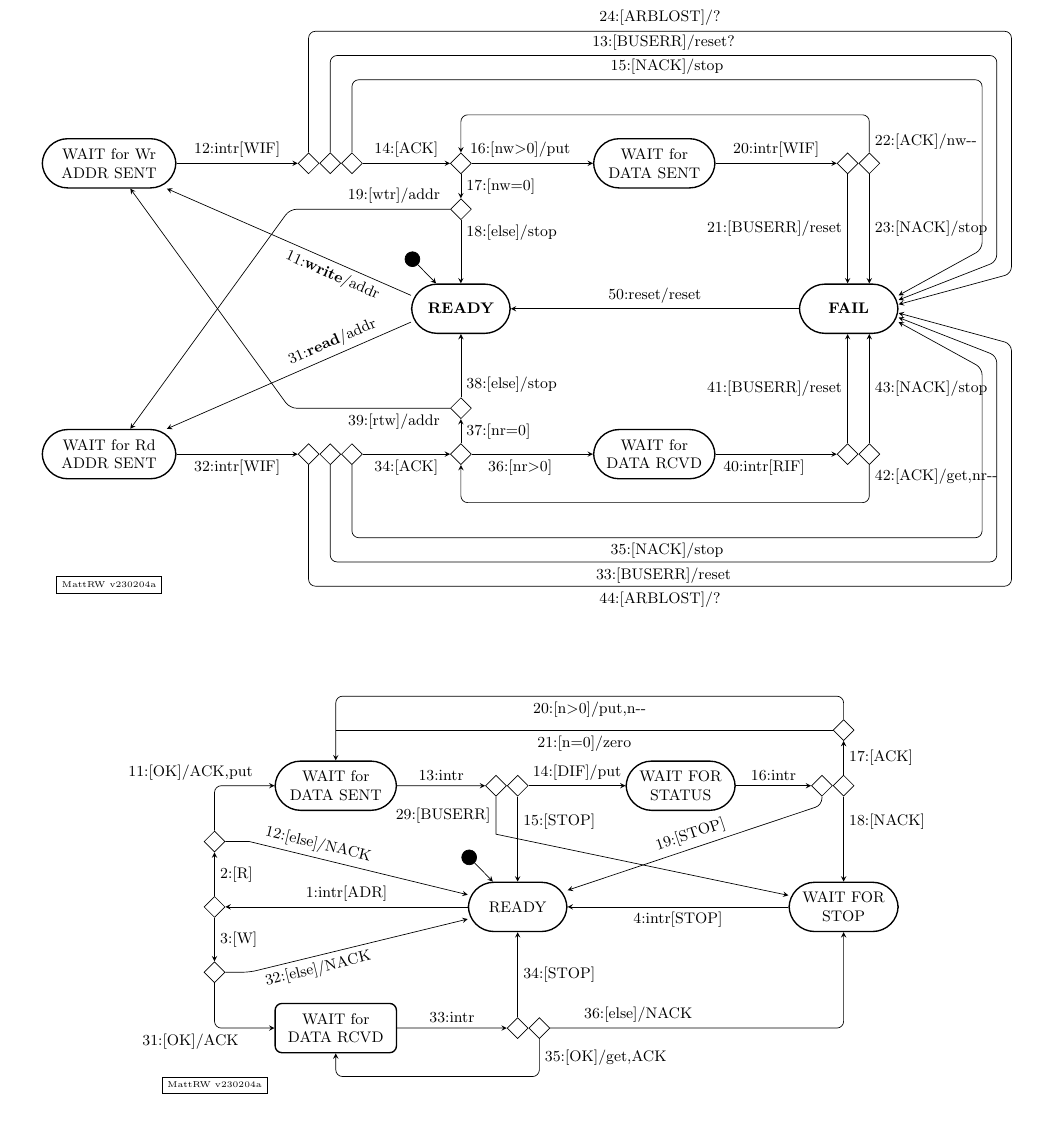
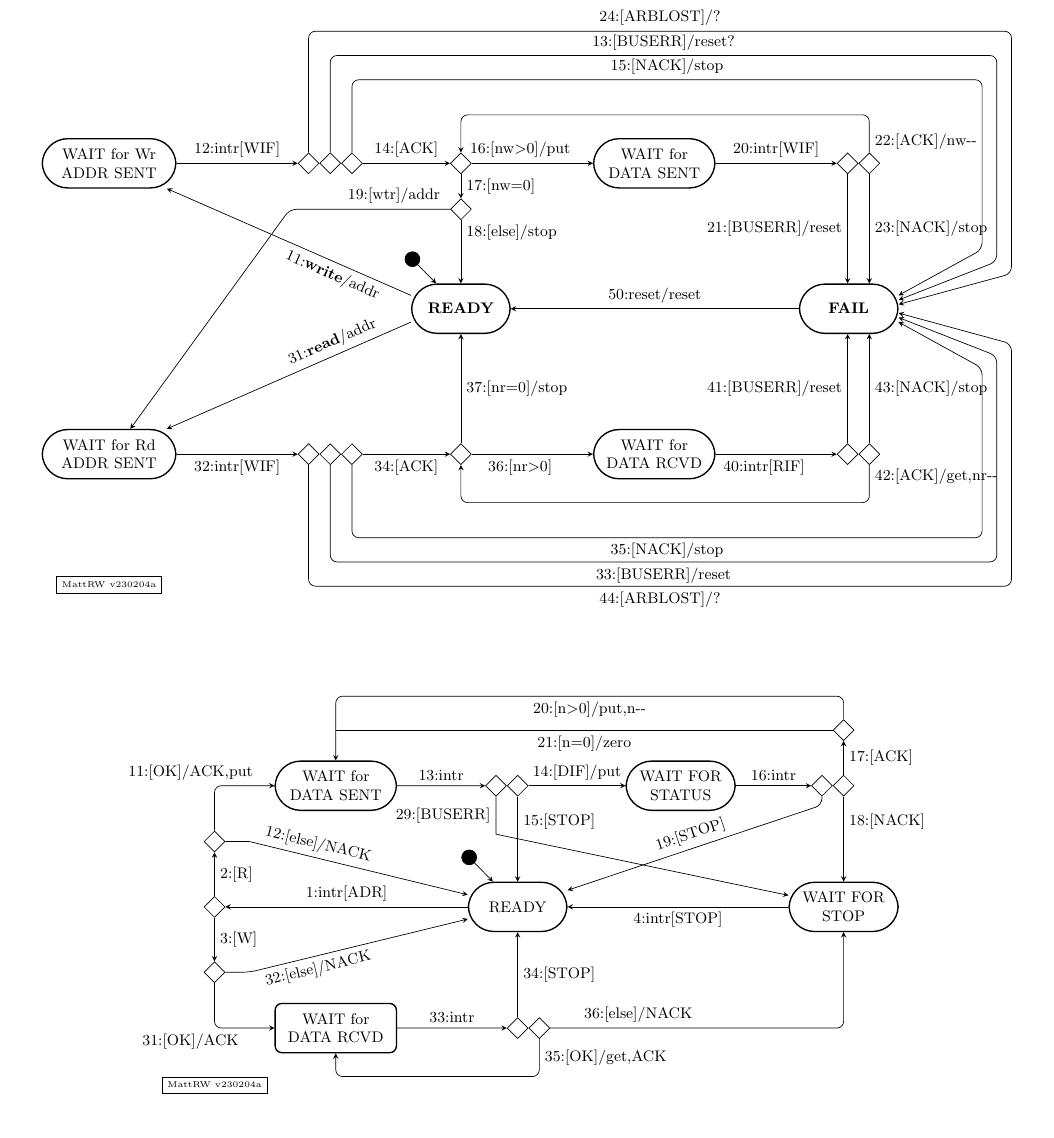
Before and after one commit to mwette/avr-mcsim, a LaTeX figure (avr0per/doc/twi/twi_test.tex, which reads avr0per/doc/twi/twm_diag.tex): the whole page. Compiled offline with pdfLaTeX.

Commit message:
twm_diag: read->write branch commented out

```diff
--- a/avr0per/doc/twi/twm_diag.tex
+++ b/avr0per/doc/twi/twm_diag.tex
@@ -118,9 +118,9 @@
       node[right,pos=0.3] {42:[ACK]/get,nr-{}-}
       ($(RD6b)+(0,-1cm)$) -- ($(RD4)+(0,-1cm)$) -- (RD4.south);
   %
-  \node (RD7) [above=0.5cm of RD4, diamond, draw ] {};
-  \draw[->] (RD4.north) -- node[right,pos=0.5] {37:[nr=0]} (RD7.south);
-  \draw[->] (RD7.north) -- node[right,pos=0.2] {38:[else]/stop} (S1.south);
+  %\node (RD7) [above=0.5cm of RD4, diamond, draw ] {};
+  \draw[->] (RD4.north) -- node[right,pos=0.5] {37:[nr=0]/stop} (S1.south);
+  %\draw[->] (RD7.north) -- node[right,pos=0.2] {38:[else]/stop} (S1.south);
 
   \coordinate (t35S) at (RD3c.south);
   \coordinate (t35E) at (FAIL.345);
@@ -163,10 +163,10 @@
   \draw[->,thin,rounded corners] (WD7.west) --
   node [above,pos=0.35,sloped] {19:[wtr]/addr} (Wx) -- (RS2.50);
 
-  \coordinate (R1) at ($(RD7.west)-(2.0cm,0)$);
-  \coordinate (Rx) at ($(RD7.west)!(S1.west)!(R1) + (-2.5cm,0)$);
-  \draw[->,thin,rounded corners] (RD7.west) --
-  node [below,pos=0.35,sloped] {39:[rtw]/addr} (Rx) -- (WS2.310);
+  %\coordinate (R1) at ($(RD7.west)-(2.0cm,0)$);
+  %\coordinate (Rx) at ($(RD7.west)!(S1.west)!(R1) + (-2.5cm,0)$);
+  %\draw[->,thin,rounded corners] (RD7.west) --
+  %node [below,pos=0.35,sloped] {39:[rtw]/addr} (Rx) -- (WS2.310);
 
   \node (sig) [below=2.0 of RS2.south,rectangle,draw]
         {\tiny MattRW v230204a};
```
